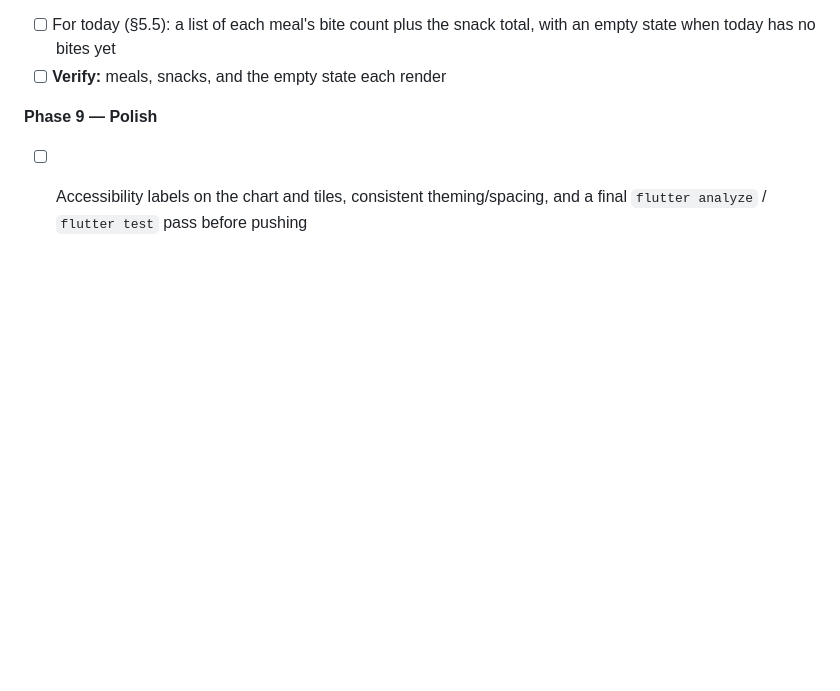
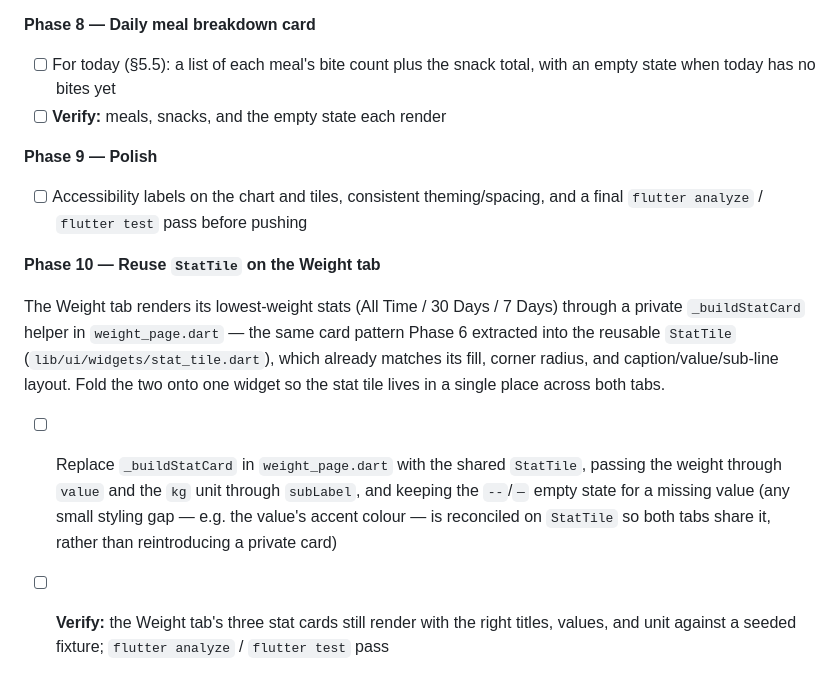
Before and after one commit to igorbasko01/food-locker, a Markdown page: docs/bite_analytics_plan.md, the part around the change. Drawn GitHub-style; blank space fills up the shorter version.

Commit message:
docs: add Phase 10 — reuse StatTile on the Weight tab
Capture the follow-up to consolidate weight_page.dart's private
_buildStatCard helper onto the shared StatTile widget introduced in
Phase 6, so the stat tile lives in one place across both tabs.

Co-Authored-By: Claude Opus 4.8 <noreply@anthropic.com>
Claude-Session: https://claude.ai/code/session_01Ezcz8oXNNeCKNY2LTSEfAB

```diff
--- a/docs/bite_analytics_plan.md
+++ b/docs/bite_analytics_plan.md
@@ -282,3 +282,20 @@ Get an (empty) screen reachable before filling it in.
 **Phase 9 — Polish**
 - [ ] Accessibility labels on the chart and tiles, consistent theming/spacing,
       and a final `flutter analyze` / `flutter test` pass before pushing
+
+**Phase 10 — Reuse `StatTile` on the Weight tab**
+
+The Weight tab renders its lowest-weight stats (All Time / 30 Days / 7 Days)
+through a private `_buildStatCard` helper in `weight_page.dart` — the same card
+pattern Phase 6 extracted into the reusable `StatTile`
+(`lib/ui/widgets/stat_tile.dart`), which already matches its fill, corner
+radius, and caption/value/sub-line layout. Fold the two onto one widget so the
+stat tile lives in a single place across both tabs.
+- [ ] Replace `_buildStatCard` in `weight_page.dart` with the shared `StatTile`,
+      passing the weight through `value` and the `kg` unit through `subLabel`,
+      and keeping the `--`/`—` empty state for a missing value (any small styling
+      gap — e.g. the value's accent colour — is reconciled on `StatTile` so both
+      tabs share it, rather than reintroducing a private card)
+- [ ] **Verify:** the Weight tab's three stat cards still render with the right
+      titles, values, and unit against a seeded fixture; `flutter analyze` /
+      `flutter test` pass
```
